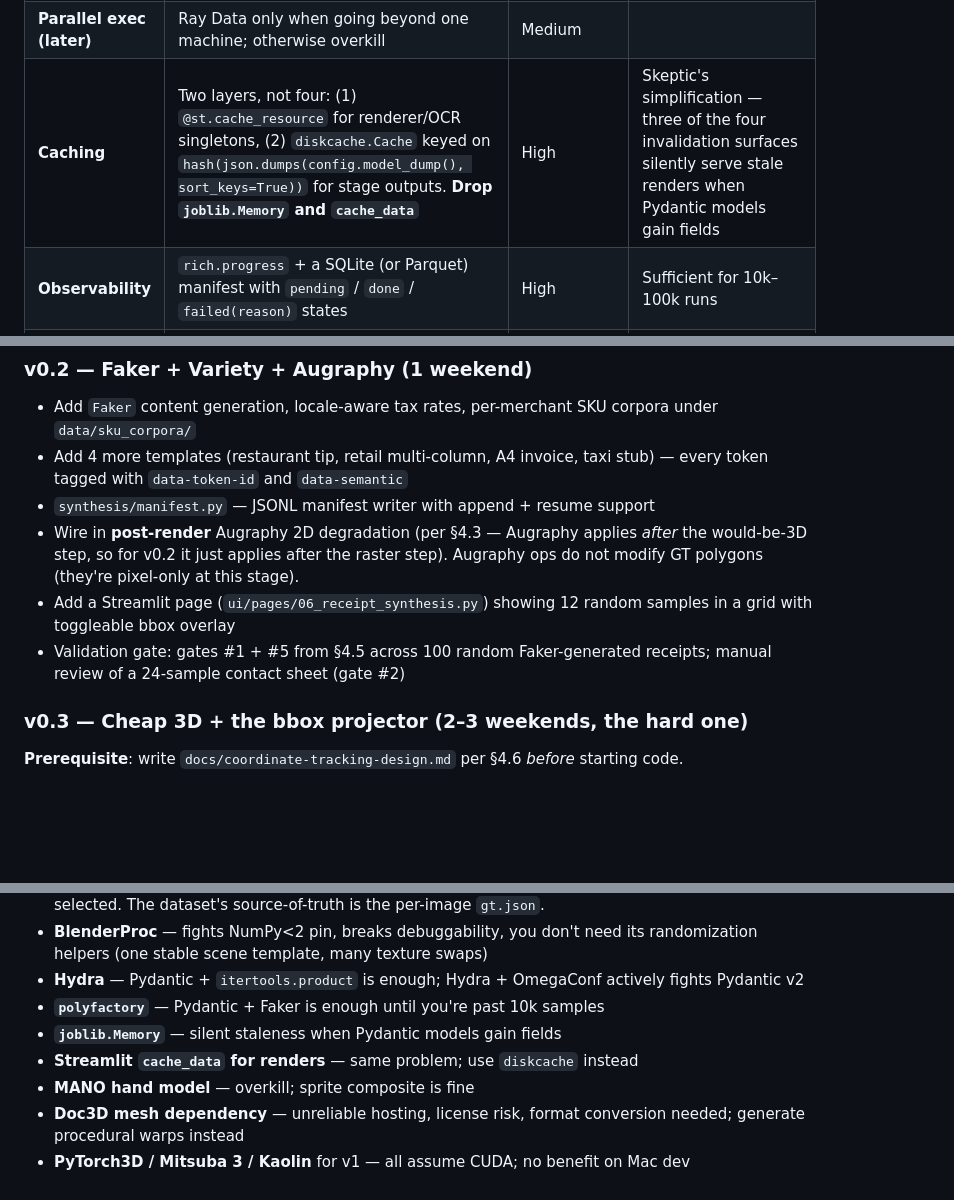
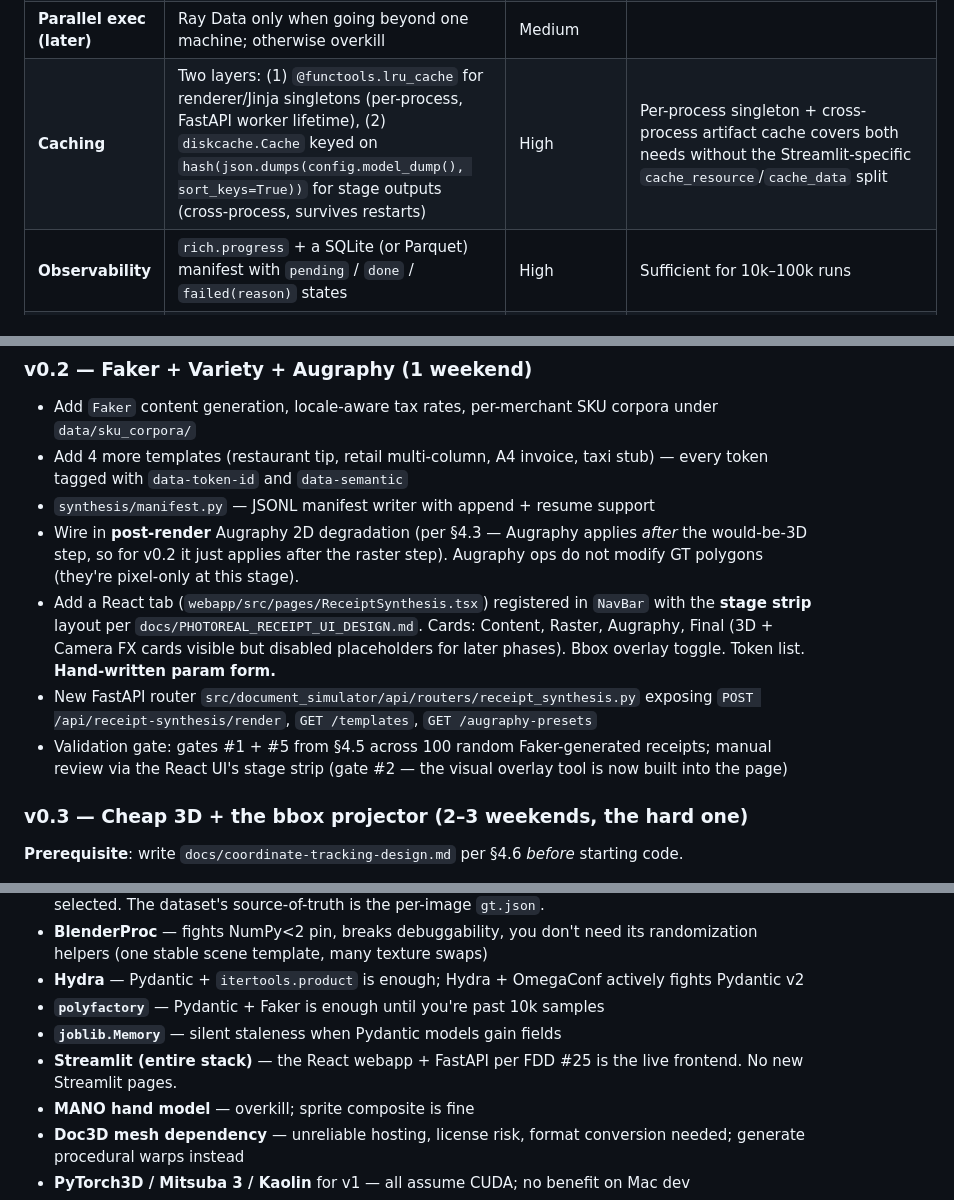
Before and after one commit to anaqiafendi/document_simulator, a Markdown page: docs/PHOTOREALISTIC_RECEIPT_PIPELINE.md, 3 parts joined by grey strips. Drawn GitHub-style; blank space fills up the shorter version.

```diff
--- a/docs/PHOTOREALISTIC_RECEIPT_PIPELINE.md
+++ b/docs/PHOTOREALISTIC_RECEIPT_PIPELINE.md
@@ -50,7 +51,7 @@ Decisions, with confidence levels, after both critiques:
 | **Param spec / sweeps** | **Pydantic `ParamRange` models with a `.sample(rng)` method**. **Skip Hydra.** Use `itertools.product` over Pydantic configs for grid sweeps | High | Skeptic's point and it's airtight: Hydra + OmegaConf actively fights Pydantic v2 (two schema systems), and a single dev doesn't need Hydra's structured-config power |
 | **Parallel exec (local)** | `concurrent.futures.ProcessPoolExecutor` with `mp_context="spawn"`, `initializer=load_renderer`, **`max_tasks_per_child=10`** | High | The `max_tasks_per_child` is critical — bpy can segfault under load and you must recycle workers |
 | **Parallel exec (later)** | Ray Data only when going beyond one machine; otherwise overkill | Medium | |
-| **Caching** | Two layers, not four: (1) `@st.cache_resource` for renderer/OCR singletons, (2) `diskcache.Cache` keyed on `hash(json.dumps(config.model_dump(), sort_keys=True))` for stage outputs. **Drop `joblib.Memory` and `cache_data`** | High | Skeptic's simplification — three of the four invalidation surfaces silently serve stale renders when Pydantic models gain fields |
+| **Caching** | Two layers: (1) `@functools.lru_cache` for renderer/Jinja singletons (per-process, FastAPI worker lifetime), (2) `diskcache.Cache` keyed on `hash(json.dumps(config.model_dump(), sort_keys=True))` for stage outputs (cross-process, survives restarts) | High | Per-process singleton + cross-process artifact cache covers both needs without the Streamlit-specific `cache_resource`/`cache_data` split |
 | **Observability** | `rich.progress` + a SQLite (or Parquet) manifest with `pending` / `done` / `failed(reason)` states | High | Sufficient for 10k–100k runs |
 | **Cloud burst** | RunPod RTX 4090 (~$0.34/hr) for path-traced production passes | Medium | Only after v1.0 ships locally |
 
@@ -225,8 +226,9 @@ Deps: `uv add 'weasyprint>=60,<63' 'jinja2>=3.1' --extra synthesis`
 - Add 4 more templates (restaurant tip, retail multi-column, A4 invoice, taxi stub) — every token tagged with `data-token-id` and `data-semantic`
 - `synthesis/manifest.py` — JSONL manifest writer with append + resume support
 - Wire in **post-render** Augraphy 2D degradation (per §4.3 — Augraphy applies *after* the would-be-3D step, so for v0.2 it just applies after the raster step). Augraphy ops do not modify GT polygons (they're pixel-only at this stage).
-- Add a Streamlit page (`ui/pages/06_receipt_synthesis.py`) showing 12 random samples in a grid with toggleable bbox overlay
-- Validation gate: gates #1 + #5 from §4.5 across 100 random Faker-generated receipts; manual review of a 24-sample contact sheet (gate #2)
+- Add a React tab (`webapp/src/pages/ReceiptSynthesis.tsx`) registered in `NavBar` with the **stage strip** layout per `docs/PHOTOREAL_RECEIPT_UI_DESIGN.md`. Cards: Content, Raster, Augraphy, Final (3D + Camera FX cards visible but disabled placeholders for later phases). Bbox overlay toggle. Token list. **Hand-written param form.**
+- New FastAPI router `src/document_simulator/api/routers/receipt_synthesis.py` exposing `POST /api/receipt-synthesis/render`, `GET /templates`, `GET /augraphy-presets`
+- Validation gate: gates #1 + #5 from §4.5 across 100 random Faker-generated receipts; manual review via the React UI's stage strip (gate #2 — the visual overlay tool is now built into the page)
 
 ### v0.3 — Cheap 3D + the bbox projector (2–3 weekends, the hard one)
 
@@ -277,7 +283,7 @@ Both judges agreed on these. Cutting them now saves a week each:
 - **Hydra** — Pydantic + `itertools.product` is enough; Hydra + OmegaConf actively fights Pydantic v2
 - **`polyfactory`** — Pydantic + Faker is enough until you're past 10k samples
 - **`joblib.Memory`** — silent staleness when Pydantic models gain fields
-- **Streamlit `cache_data` for renders** — same problem; use `diskcache` instead
+- **Streamlit (entire stack)** — the React webapp + FastAPI per FDD #25 is the live frontend. No new Streamlit pages.
 - **MANO hand model** — overkill; sprite composite is fine
 - **Doc3D mesh dependency** — unreliable hosting, license risk, format conversion needed; generate procedural warps instead
 - **PyTorch3D / Mitsuba 3 / Kaolin** for v1 — all assume CUDA; no benefit on Mac dev
```
Also changed, not shown: other parts of docs/PHOTOREALISTIC_RECEIPT_PIPELINE.md (+13 -8 lines), docs/PHOTOREAL_RECEIPT_UI_DESIGN.md (added, +320 -0 lines).
